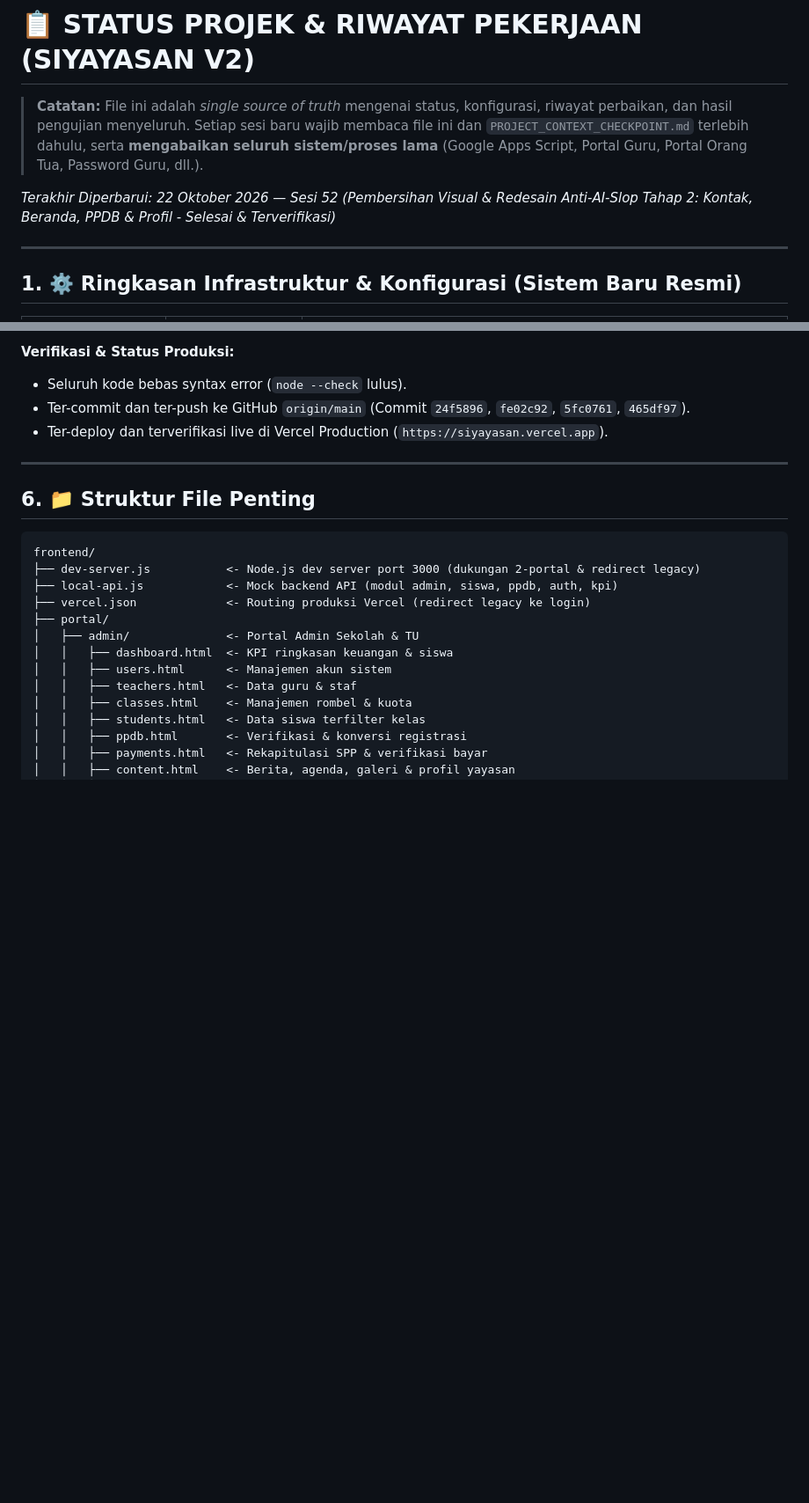
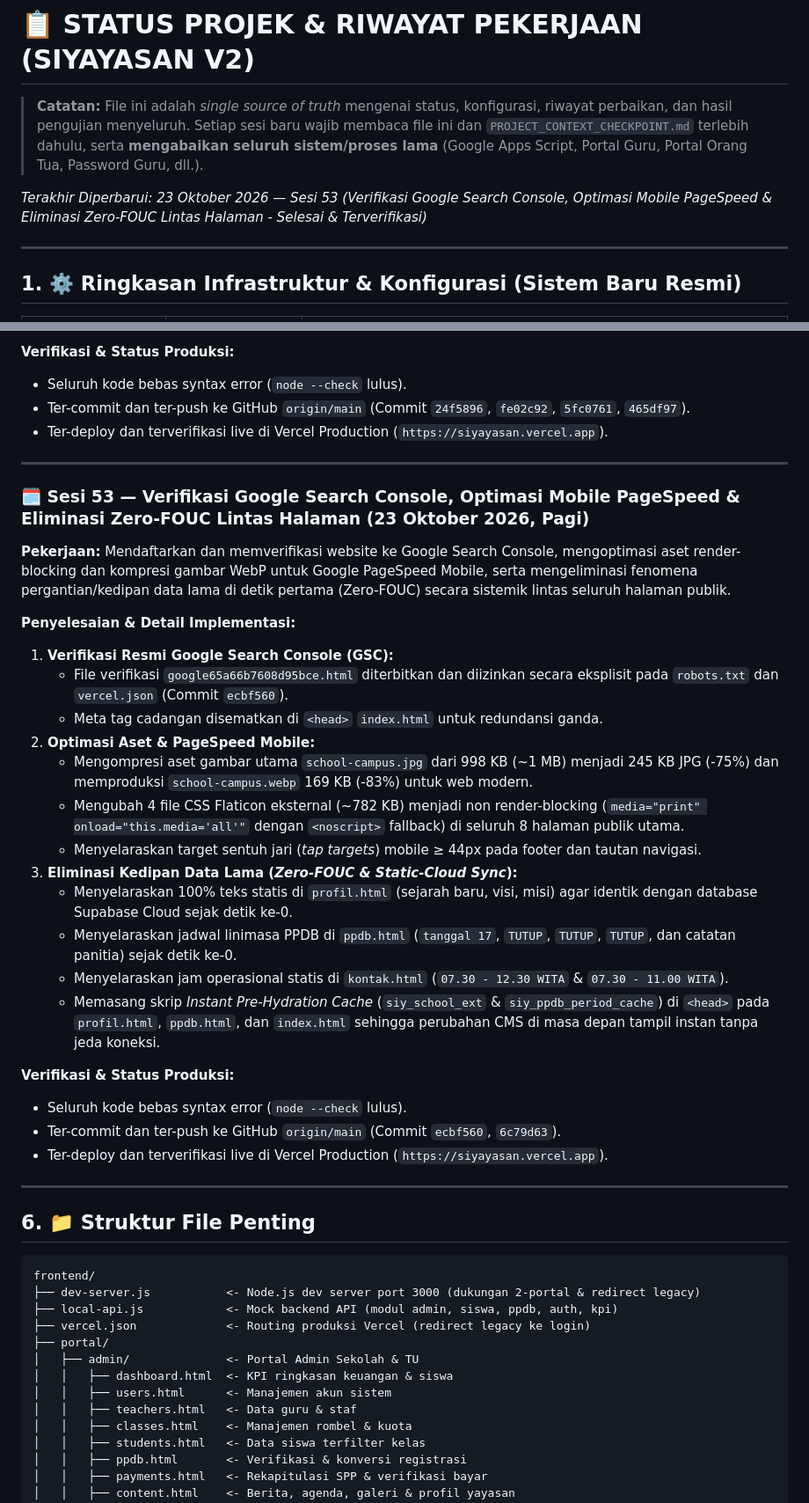
Before and after one commit to richqe6E/Source_code_yayasan, a Markdown page: PROJECT_STATUS.md, 2 parts joined by grey strips. Shown at 88% size. Drawn GitHub-style; blank space fills up the shorter version.

Commit message:
docs: checkpoint session 53 GSC verification, performance optimization and zero-fouc sync

```diff
--- a/PROJECT_STATUS.md
+++ b/PROJECT_STATUS.md
@@ -1,7 +1,7 @@
 # 📋 STATUS PROJEK & RIWAYAT PEKERJAAN (SIYAYASAN V2)
 > **Catatan:** File ini adalah *single source of truth* mengenai status, konfigurasi, riwayat perbaikan, dan hasil pengujian menyeluruh. Setiap sesi baru wajib membaca file ini dan `PROJECT_CONTEXT_CHECKPOINT.md` terlebih dahulu, serta **mengabaikan seluruh sistem/proses lama** (Google Apps Script, Portal Guru, Portal Orang Tua, Password Guru, dll.).
 
-*Terakhir Diperbarui: 22 Oktober 2026 — Sesi 52 (Pembersihan Visual & Redesain Anti-AI-Slop Tahap 2: Kontak, Beranda, PPDB & Profil - Selesai & Terverifikasi)*
+*Terakhir Diperbarui: 23 Oktober 2026 — Sesi 53 (Verifikasi Google Search Console, Optimasi Mobile PageSpeed & Eliminasi Zero-FOUC Lintas Halaman - Selesai & Terverifikasi)*
 
 ---
 
@@ -1720,6 +1720,32 @@ Melanjutkan penataan visual clean, editorial, dan anti-AI-slop pada seluruh hala
 **Verifikasi & Status Produksi:**
 - Seluruh kode bebas syntax error (`node --check` lulus).
 - Ter-commit dan ter-push ke GitHub `origin/main` (Commit `24f5896`, `fe02c92`, `5fc0761`, `465df97`).
+- Ter-deploy dan terverifikasi live di Vercel Production (`https://siyayasan.vercel.app`).
+
+---
+
+### 🗓️ Sesi 53 — Verifikasi Google Search Console, Optimasi Mobile PageSpeed & Eliminasi Zero-FOUC Lintas Halaman (23 Oktober 2026, Pagi)
+
+**Pekerjaan:**
+Mendaftarkan dan memverifikasi website ke Google Search Console, mengoptimasi aset render-blocking dan kompresi gambar WebP untuk Google PageSpeed Mobile, serta mengeliminasi fenomena pergantian/kedipan data lama di detik pertama (Zero-FOUC) secara sistemik lintas seluruh halaman publik.
+
+**Penyelesaian & Detail Implementasi:**
+1. **Verifikasi Resmi Google Search Console (GSC):**
+   - File verifikasi `google65a66b7608d95bce.html` diterbitkan dan diizinkan secara eksplisit pada `robots.txt` dan `vercel.json` (Commit `ecbf560`).
+   - Meta tag cadangan disematkan di `<head>` `index.html` untuk redundansi ganda.
+2. **Optimasi Aset & PageSpeed Mobile:**
+   - Mengompresi aset gambar utama `school-campus.jpg` dari 998 KB (~1 MB) menjadi 245 KB JPG (-75%) dan memproduksi `school-campus.webp` 169 KB (-83%) untuk web modern.
+   - Mengubah 4 file CSS Flaticon eksternal (~782 KB) menjadi non render-blocking (`media="print" onload="this.media='all'"` dengan `<noscript>` fallback) di seluruh 8 halaman publik utama.
+   - Menyelaraskan target sentuh jari (*tap targets*) mobile ≥ 44px pada footer dan tautan navigasi.
+3. **Eliminasi Kedipan Data Lama (*Zero-FOUC & Static-Cloud Sync*):**
+   - Menyelaraskan 100% teks statis di `profil.html` (sejarah baru, visi, misi) agar identik dengan database Supabase Cloud sejak detik ke-0.
+   - Menyelaraskan jadwal linimasa PPDB di `ppdb.html` (`tanggal 17`, `TUTUP`, `TUTUP`, `TUTUP`, dan catatan panitia) sejak detik ke-0.
+   - Menyelaraskan jam operasional statis di `kontak.html` (`07.30 - 12.30 WITA` & `07.30 - 11.00 WITA`).
+   - Memasang skrip *Instant Pre-Hydration Cache* (`siy_school_ext` & `siy_ppdb_period_cache`) di `<head>` pada `profil.html`, `ppdb.html`, dan `index.html` sehingga perubahan CMS di masa depan tampil instan tanpa jeda koneksi.
+
+**Verifikasi & Status Produksi:**
+- Seluruh kode bebas syntax error (`node --check` lulus).
+- Ter-commit dan ter-push ke GitHub `origin/main` (Commit `ecbf560`, `6c79d63`).
 - Ter-deploy dan terverifikasi live di Vercel Production (`https://siyayasan.vercel.app`).
 
 ---
```
Also changed, not shown: PROJECT_CONTEXT_CHECKPOINT.md (+16 -1 lines).
